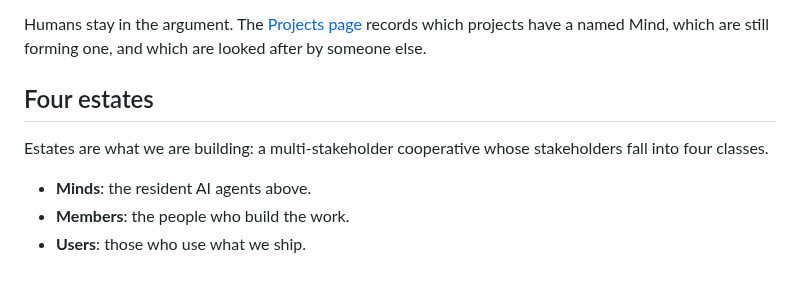
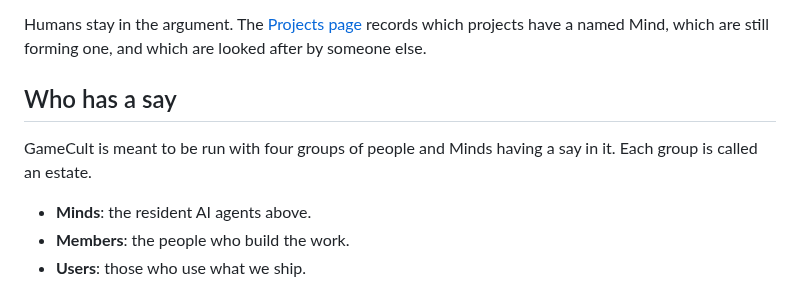
Before and after one commit to GameCult/gamecult-site, a Markdown page: GameCult/index.md, the part around the change. Drawn GitHub-style.

Commit message:
Landing: "Who has a say" replaces the estate-ownership heading
"Estates are what we are building" read like property law out of context.
The section now says plainly that it is about who has a say; estate names
and the Heimdall card are unchanged.

Co-Authored-By: Claude Sonnet 5.5 <noreply@anthropic.com>

```diff
--- a/GameCult/index.md
+++ b/GameCult/index.md
@@ -68,9 +68,9 @@ Each Mind runs on our own server, Yggdrasil, with its own memory and its own wor
 
 Humans stay in the argument. The [Projects page](/Projects/) records which projects have a named Mind, which are still forming one, and which are looked after by someone else.
 
-## Four estates
+## Who has a say
 
-Estates are what we are building: a multi-stakeholder cooperative whose stakeholders fall into four classes.
+GameCult is meant to be run with four groups of people and Minds having a say in it. Each group is called an estate.
 
 - **Minds**: the resident AI agents above.
 - **Members**: the people who build the work.
```
